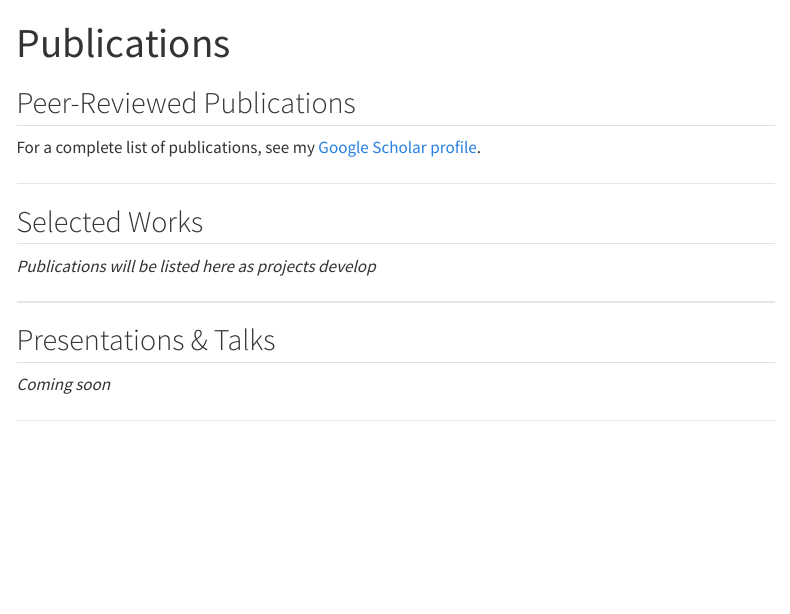
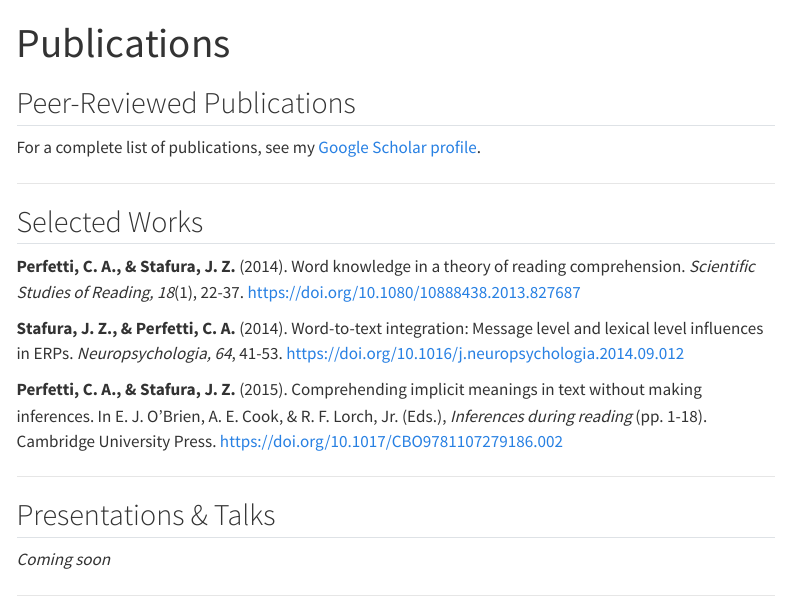
Before and after one commit to JZStafura-Lab/JZStafura-Lab.github.io, a Quarto document (publications.qmd): the page in a window 1100 px wide, from its top. Rendered offline with R 4.5, knitr and Pandoc in place of Quarto, with nearby package versions; menus at the side of the page are left out.

Commit message:
Add three selected works from graduate school to publications
- Added major theoretical work on reading comprehension theory (SSR 2014)
- Added best empirical work on word-to-text integration ERPs (Neuropsychologia 2014)
- Added chapter on inferences during reading (Cambridge 2015)

Co-Authored-By: Claude Sonnet 4.5 <noreply@anthropic.com>

```diff
--- a/publications.qmd
+++ b/publications.qmd
@@ -10,7 +10,11 @@ For a complete list of publications, see my [Google Scholar profile](https://sch
 
 ## Selected Works
 
-*Publications will be listed here as projects develop*
+**Perfetti, C. A., & Stafura, J. Z.** (2014). Word knowledge in a theory of reading comprehension. *Scientific Studies of Reading, 18*(1), 22-37. [https://doi.org/10.1080/10888438.2013.827687](https://doi.org/10.1080/10888438.2013.827687)
+
+**Stafura, J. Z., & Perfetti, C. A.** (2014). Word-to-text integration: Message level and lexical level influences in ERPs. *Neuropsychologia, 64*, 41-53. [https://doi.org/10.1016/j.neuropsychologia.2014.09.012](https://doi.org/10.1016/j.neuropsychologia.2014.09.012)
+
+**Perfetti, C. A., & Stafura, J. Z.** (2015). Comprehending implicit meanings in text without making inferences. In E. J. O'Brien, A. E. Cook, & R. F. Lorch, Jr. (Eds.), *Inferences during reading* (pp. 1-18). Cambridge University Press. [https://doi.org/10.1017/CBO9781107279186.002](https://psycnet.apa.org/record/2015-16949-001)
 
 ---
 
```
Also changed, not shown: docs/search.json, 1 other file.
